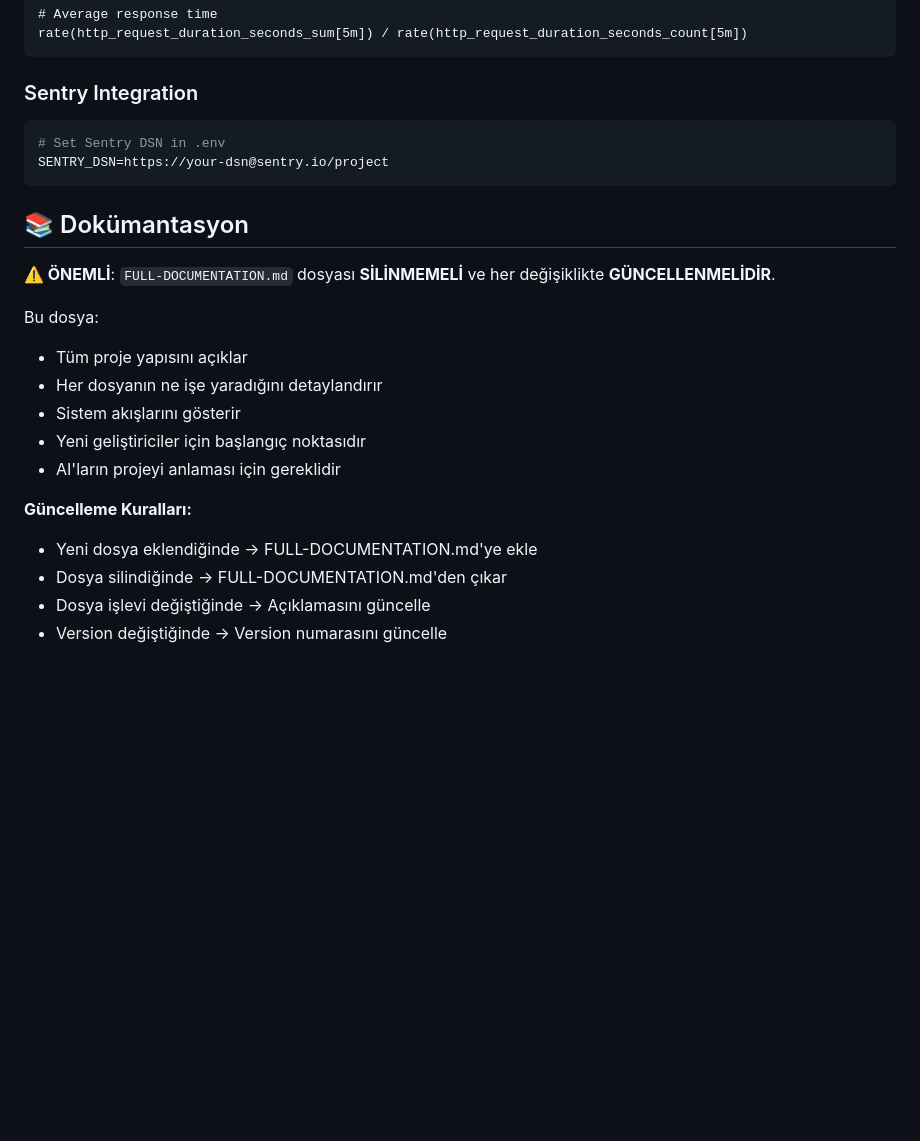
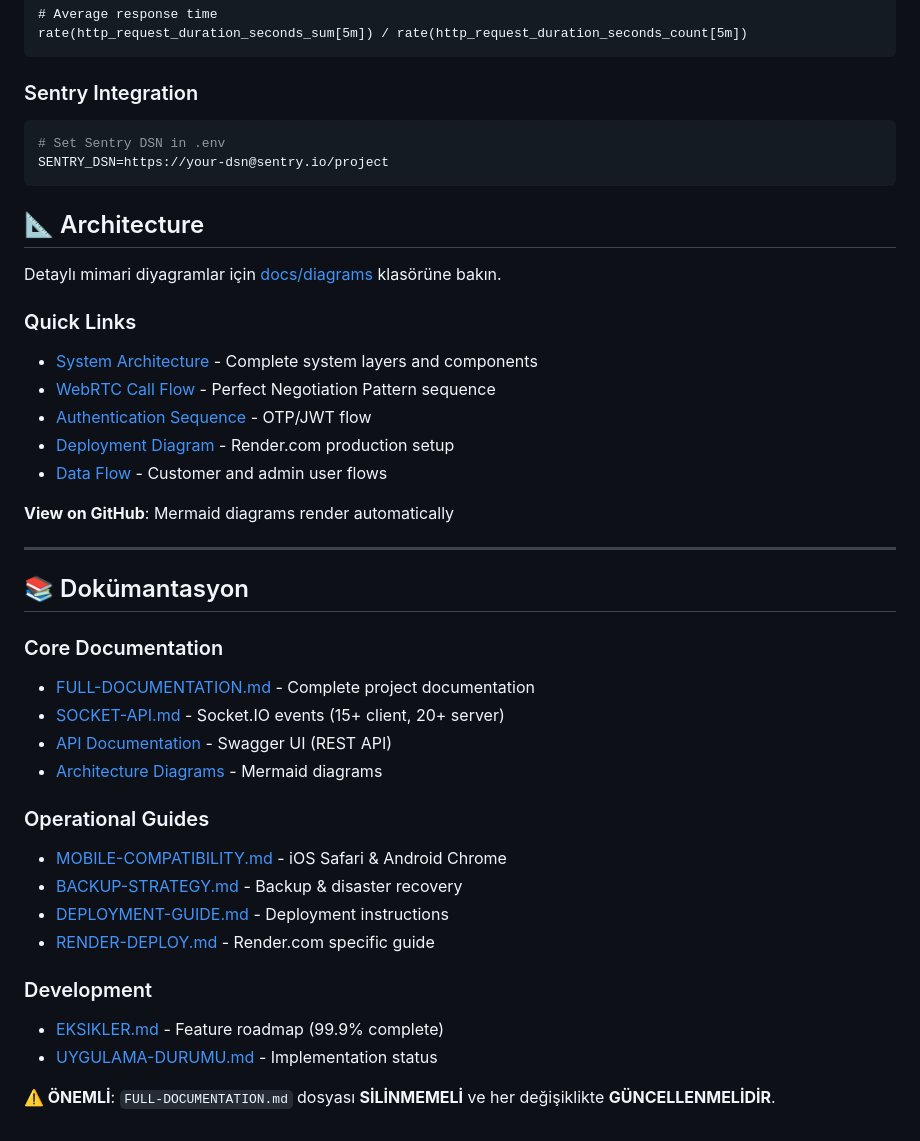
Before and after one commit to btasarimambalaj-afk/adminara, a Markdown page: README.md, the part around one of its changes. GitHub-like rendering; blank space fills up the shorter version.

````diff
--- a/README.md
+++ b/README.md
@@ -113,19 +147,37 @@ rate(http_request_duration_seconds_sum[5m]) / rate(http_request_duration_seconds
 SENTRY_DSN=https://your-dsn@sentry.io/project
 ```
 
+## 📐 Architecture
+
+Detaylı mimari diyagramlar için [docs/diagrams](./docs/diagrams) klasörüne bakın.
+
+### Quick Links
+- [System Architecture](./docs/diagrams/system-architecture.mmd) - Complete system layers and components
+- [WebRTC Call Flow](./docs/diagrams/webrtc-flow.mmd) - Perfect Negotiation Pattern sequence
+- [Authentication Sequence](./docs/diagrams/authentication-sequence.mmd) - OTP/JWT flow
+- [Deployment Diagram](./docs/diagrams/deployment-diagram.mmd) - Render.com production setup
+- [Data Flow](./docs/diagrams/data-flow.mmd) - Customer and admin user flows
+
+**View on GitHub**: Mermaid diagrams render automatically
+
+---
+
 ## 📚 Dokümantasyon
 
+### Core Documentation
+- [FULL-DOCUMENTATION.md](./FULL-DOCUMENTATION.md) - Complete project documentation
+- [SOCKET-API.md](./SOCKET-API.md) - Socket.IO events (15+ client, 20+ server)
+- [API Documentation](https://adminara.onrender.com/api-docs) - Swagger UI (REST API)
+- [Architecture Diagrams](./docs/README.md) - Mermaid diagrams
+
+### Operational Guides
+- [MOBILE-COMPATIBILITY.md](./MOBILE-COMPATIBILITY.md) - iOS Safari & Android Chrome
+- [BACKUP-STRATEGY.md](./BACKUP-STRATEGY.md) - Backup & disaster recovery
+- [DEPLOYMENT-GUIDE.md](./DEPLOYMENT-GUIDE.md) - Deployment instructions
+- [RENDER-DEPLOY.md](./RENDER-DEPLOY.md) - Render.com specific guide
+
+### Development
+- [EKSIKLER.md](./EKSIKLER.md) - Feature roadmap (99.9% complete)
+- [UYGULAMA-DURUMU.md](./UYGULAMA-DURUMU.md) - Implementation status
+
 **⚠️ ÖNEMLİ**: `FULL-DOCUMENTATION.md` dosyası **SİLİNMEMELİ** ve her değişiklikte **GÜNCELLENMELİDİR**.
-
-Bu dosya:
-- Tüm proje yapısını açıklar
-- Her dosyanın ne işe yaradığını detaylandırır
-- Sistem akışlarını gösterir
-- Yeni geliştiriciler için başlangıç noktasıdır
-- AI'ların projeyi anlaması için gereklidir
-
-**Güncelleme Kuralları:**
-- Yeni dosya eklendiğinde → FULL-DOCUMENTATION.md'ye ekle
-- Dosya silindiğinde → FULL-DOCUMENTATION.md'den çıkar
-- Dosya işlevi değiştiğinde → Açıklamasını güncelle
-- Version değiştiğinde → Version numarasını güncelle
````
Also changed, not shown: other parts of README.md (+46 -12 lines).
